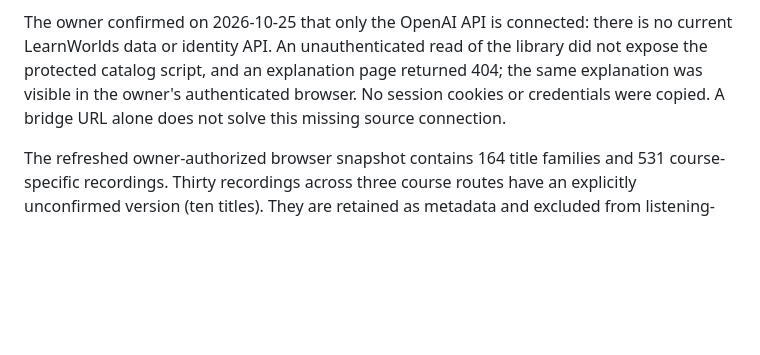
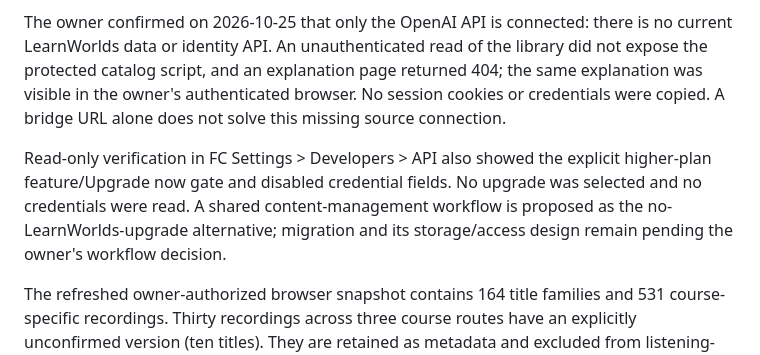
Before and after one commit to ginnn26/fc-ai-assistant, a Markdown page: ASSISTANT-NOTES.md, the part around the change. Rendered like a GitHub page; blank space fills up the shorter version.

```diff
--- a/ASSISTANT-NOTES.md
+++ b/ASSISTANT-NOTES.md
@@ -5,6 +5,8 @@
 The next revision adds guided intake, a microphone with live local waveform, device-side PCM WAV conversion, server-side duration validation, and a configurable GPT-5.4 mini selection workload. The assessment workload and its model remain unchanged. See `ASSISTANT-INTEGRATION.md` for the required connections and release gates. This revision must not be described as live or as complete automatic access to LearnWorlds.
 
 The owner confirmed on 2026-10-25 that only the OpenAI API is connected: there is no current LearnWorlds data or identity API. An unauthenticated read of the library did not expose the protected catalog script, and an explanation page returned 404; the same explanation was visible in the owner's authenticated browser. No session cookies or credentials were copied. A bridge URL alone does not solve this missing source connection.
+
+Read-only verification in FC Settings > Developers > API also showed the explicit higher-plan feature/Upgrade now gate and disabled credential fields. No upgrade was selected and no credentials were read. A shared content-management workflow is proposed as the no-LearnWorlds-upgrade alternative; migration and its storage/access design remain pending the owner's workflow decision.
 
 The refreshed owner-authorized browser snapshot contains 164 title families and 531 course-specific recordings. Thirty recordings across three course routes have an explicitly unconfirmed version (ten titles). They are retained as metadata and excluded from listening-version recommendations; no version was inferred from duration. The owner-confirmed duplicate Energy Blockage Removal (1) remains excluded.
 
```
Also changed, not shown: ASSISTANT-INTEGRATION.md (+2 -0 lines).
